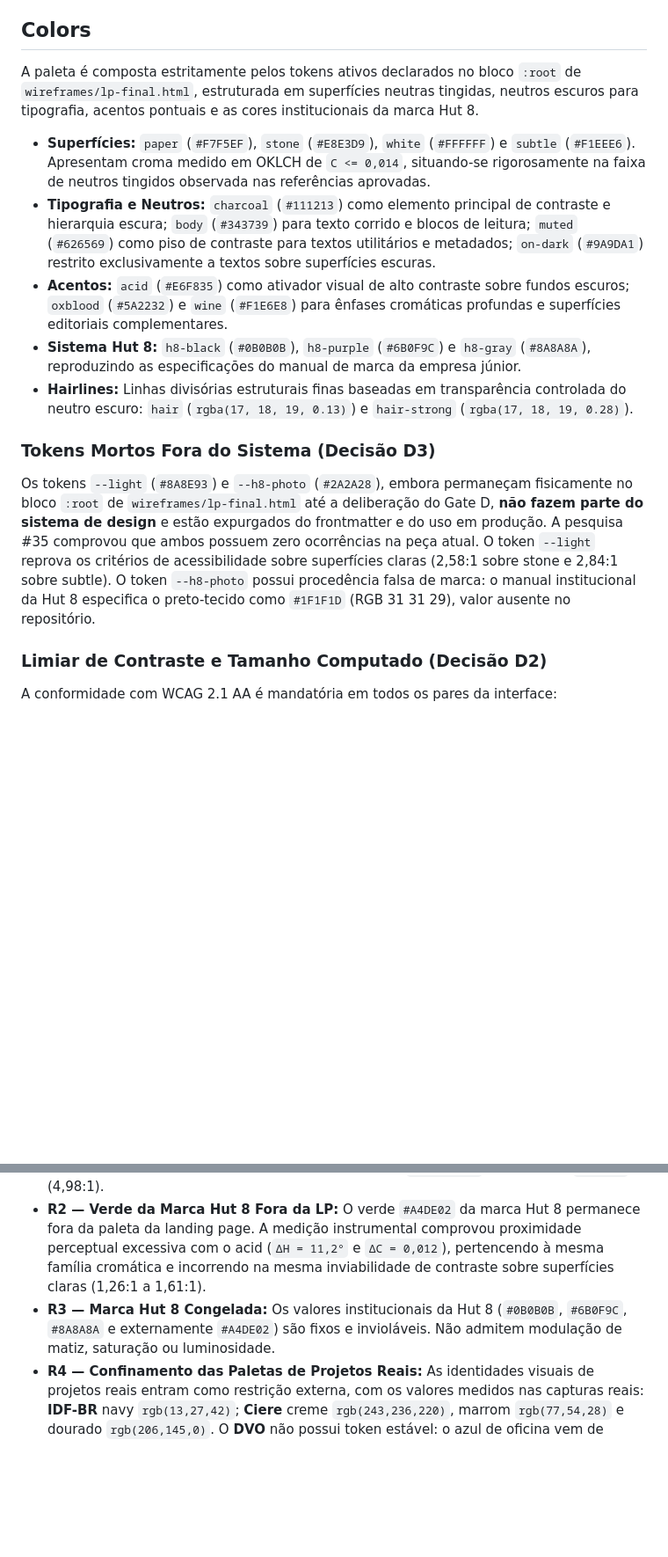
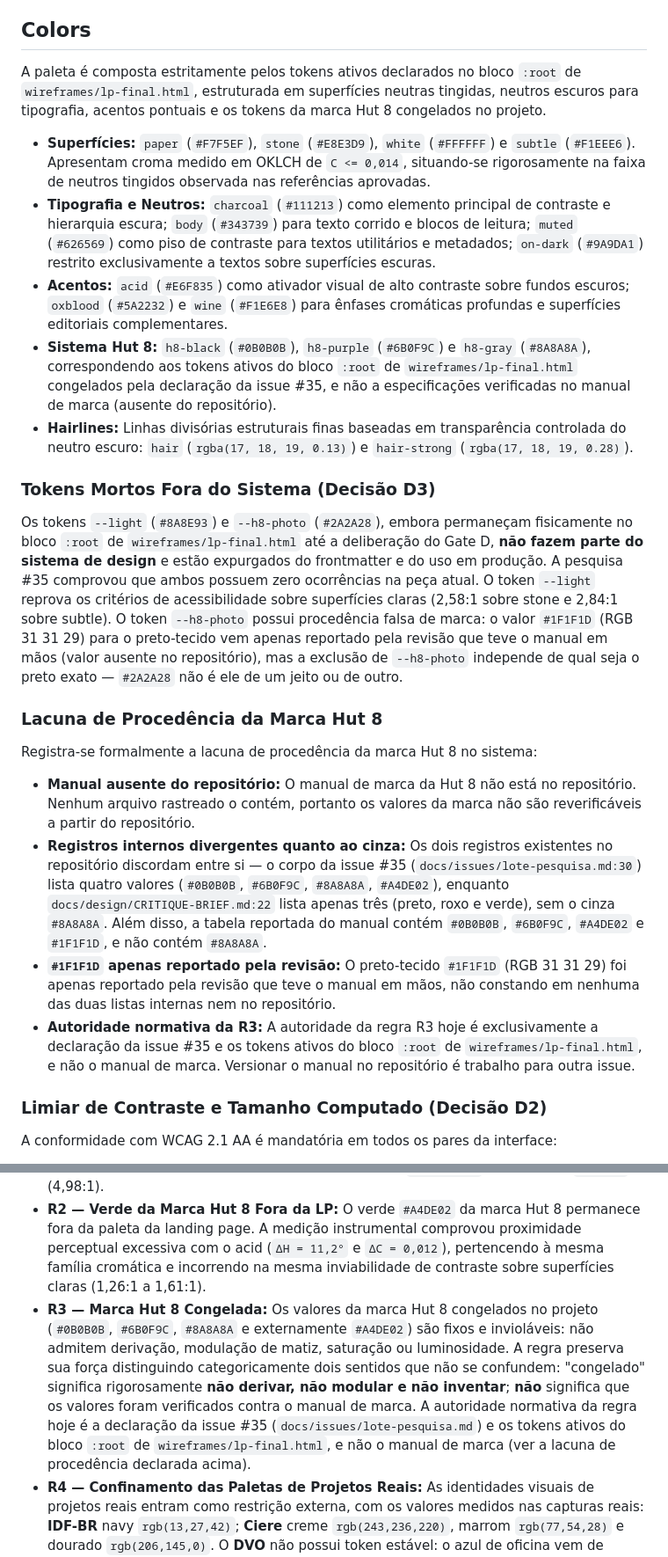
Before and after one commit to AugustoMenchaca/AugustoMenchaca.github.io, a Markdown page: DESIGN.md, 2 parts joined by grey strips. Shown at 88% size. GitHub-like rendering; blank space fills up the shorter version.

Commit message:
fix(design): procedencia da marca Hut 8, sem atribuir ao manual ausente (#5)
Atende a revisao de procedencia da marca Hut 8 no DESIGN.md. O documento
anterior atribuia ao manual de marca valores que a fonte vigente nao permite
atribuir dessa forma.

O que docs/design/PESQUISA-PALETA.md (linhas 400 a 432) de fato registra:
- O manual da Hut 8 nao esta no repositorio (nenhum arquivo rastreado o contem);
- A tabela reportada do manual contem #0B0B0B, #6B0F9C, #A4DE02 e #1F1F1D, e NAO
  contem #8A8A8A;
- O valor do preto-tecido (#1F1F1D) e a mutilacao por OCR decorrem do review que
  teve o manual em maos e nao foram verificados pela pesquisa;
- Os dois registros internos discordam: o corpo da issue #35 lista quatro
  valores incluindo #8A8A8A, enquanto docs/design/CRITIQUE-BRIEF.md lista tres,
  sem o cinza;
- A autoridade normativa da R3 hoje e a declaracao da issue #35, e nao o manual.

Trechos alterados no DESIGN.md:
- Abertura de Colors: os valores da Hut 8 passam a ser identificados como
  tokens congelados no projeto, sem qualificacao indevida como institucional;
- Linha "Sistema Hut 8": formulacao fiel a procedencia atual (tokens ativos do
  :root da lp-final.html congelados pela declaracao da issue #35, sem atribuicao
  ao manual ausente);
- Linha de tokens mortos: o preto-tecido #1F1F1D passa a ser declarado como
  reportado pelo review que teve o manual em maos, preservando a conclusao de
  que #2A2A28 nao e ele de um jeito ou de outro;
- Nova secao "Lacuna de Procedencia da Marca Hut 8": declara a ausencia do
  manual no repositorio, a divergencia interna sobre o cinza e o status de
  #1F1F1D;
- Regra R3: preservada a forca normativa distinguindo expressamente "congelado"
  (nao derive, nao module, nao invente) de "verificado contra o manual",
  fundamentando a autoridade na issue #35;
- Secao "Do": atualizada para tratar os valores como congelados pela issue #35,
  sem chama-los de institucionais verificados.

Nenhum valor de cor foi alterado.

Co-Authored-By: Claude Opus 5 (1M context) <noreply@anthropic.com>

```diff
--- a/DESIGN.md
+++ b/DESIGN.md
@@ -97,17 +97,26 @@ O sistema distingue categoricamente evidência de preferência: a cor atua estri
 
 ## Colors
 
-A paleta é composta estritamente pelos tokens ativos declarados no bloco `:root` de `wireframes/lp-final.html`, estruturada em superfícies neutras tingidas, neutros escuros para tipografia, acentos pontuais e as cores institucionais da marca Hut 8.
+A paleta é composta estritamente pelos tokens ativos declarados no bloco `:root` de `wireframes/lp-final.html`, estruturada em superfícies neutras tingidas, neutros escuros para tipografia, acentos pontuais e os tokens da marca Hut 8 congelados no projeto.
 
 - **Superfícies:** `paper` (`#F7F5EF`), `stone` (`#E8E3D9`), `white` (`#FFFFFF`) e `subtle` (`#F1EEE6`). Apresentam croma medido em OKLCH de `C <= 0,014`, situando-se rigorosamente na faixa de neutros tingidos observada nas referências aprovadas.
 - **Tipografia e Neutros:** `charcoal` (`#111213`) como elemento principal de contraste e hierarquia escura; `body` (`#343739`) para texto corrido e blocos de leitura; `muted` (`#626569`) como piso de contraste para textos utilitários e metadados; `on-dark` (`#9A9DA1`) restrito exclusivamente a textos sobre superfícies escuras.
 - **Acentos:** `acid` (`#E6F835`) como ativador visual de alto contraste sobre fundos escuros; `oxblood` (`#5A2232`) e `wine` (`#F1E6E8`) para ênfases cromáticas profundas e superfícies editoriais complementares.
-- **Sistema Hut 8:** `h8-black` (`#0B0B0B`), `h8-purple` (`#6B0F9C`) e `h8-gray` (`#8A8A8A`), reproduzindo as especificações do manual de marca da empresa júnior.
+- **Sistema Hut 8:** `h8-black` (`#0B0B0B`), `h8-purple` (`#6B0F9C`) e `h8-gray` (`#8A8A8A`), correspondendo aos tokens ativos do bloco `:root` de `wireframes/lp-final.html` congelados pela declaração da issue #35, e não a especificações verificadas no manual de marca (ausente do repositório).
 - **Hairlines:** Linhas divisórias estruturais finas baseadas em transparência controlada do neutro escuro: `hair` (`rgba(17, 18, 19, 0.13)`) e `hair-strong` (`rgba(17, 18, 19, 0.28)`).
 
 ### Tokens Mortos Fora do Sistema (Decisão D3)
 
-Os tokens `--light` (`#8A8E93`) e `--h8-photo` (`#2A2A28`), embora permaneçam fisicamente no bloco `:root` de `wireframes/lp-final.html` até a deliberação do Gate D, **não fazem parte do sistema de design** e estão expurgados do frontmatter e do uso em produção. A pesquisa #35 comprovou que ambos possuem zero ocorrências na peça atual. O token `--light` reprova os critérios de acessibilidade sobre superfícies claras (2,58:1 sobre stone e 2,84:1 sobre subtle). O token `--h8-photo` possui procedência falsa de marca: o manual institucional da Hut 8 especifica o preto-tecido como `#1F1F1D` (RGB 31 31 29), valor ausente no repositório.
+Os tokens `--light` (`#8A8E93`) e `--h8-photo` (`#2A2A28`), embora permaneçam fisicamente no bloco `:root` de `wireframes/lp-final.html` até a deliberação do Gate D, **não fazem parte do sistema de design** e estão expurgados do frontmatter e do uso em produção. A pesquisa #35 comprovou que ambos possuem zero ocorrências na peça atual. O token `--light` reprova os critérios de acessibilidade sobre superfícies claras (2,58:1 sobre stone e 2,84:1 sobre subtle). O token `--h8-photo` possui procedência falsa de marca: o valor `#1F1F1D` (RGB 31 31 29) para o preto-tecido vem apenas reportado pela revisão que teve o manual em mãos (valor ausente no repositório), mas a exclusão de `--h8-photo` independe de qual seja o preto exato — `#2A2A28` não é ele de um jeito ou de outro.
+
+### Lacuna de Procedência da Marca Hut 8
+
+Registra-se formalmente a lacuna de procedência da marca Hut 8 no sistema:
+
+- **Manual ausente do repositório:** O manual de marca da Hut 8 não está no repositório. Nenhum arquivo rastreado o contém, portanto os valores da marca não são reverificáveis a partir do repositório.
+- **Registros internos divergentes quanto ao cinza:** Os dois registros existentes no repositório discordam entre si — o corpo da issue #35 (`docs/issues/lote-pesquisa.md:30`) lista quatro valores (`#0B0B0B`, `#6B0F9C`, `#8A8A8A`, `#A4DE02`), enquanto `docs/design/CRITIQUE-BRIEF.md:22` lista apenas três (preto, roxo e verde), sem o cinza `#8A8A8A`. Além disso, a tabela reportada do manual contém `#0B0B0B`, `#6B0F9C`, `#A4DE02` e `#1F1F1D`, e não contém `#8A8A8A`.
+- **`#1F1F1D` apenas reportado pela revisão:** O preto-tecido `#1F1F1D` (RGB 31 31 29) foi apenas reportado pela revisão que teve o manual em mãos, não constando em nenhuma das duas listas internas nem no repositório.
+- **Autoridade normativa da R3:** A autoridade da regra R3 hoje é exclusivamente a declaração da issue #35 e os tokens ativos do bloco `:root` de `wireframes/lp-final.html`, e não o manual de marca. Versionar o manual no repositório é trabalho para outra issue.
 
 ### Limiar de Contraste e Tamanho Computado (Decisão D2)
 
@@ -122,7 +131,7 @@ A conformidade com WCAG 2.1 AA é mandatória em todos os pares da interface:
 
 - **R1 — Lei de Contraste do Acid:** O token `--acid` (`#E6F835`) **NUNCA** pode ser utilizado como cor de texto sobre superfícies claras (`paper` 1,08:1; `stone` 1,09:1; `white` 1,18:1; `subtle` 1,02:1). Seu uso é permitido exclusivamente como texto sobre `--charcoal` (15,93:1) ou como plano de fundo contendo texto em `--charcoal` (15,93:1) ou `--muted` (4,98:1).
 - **R2 — Verde da Marca Hut 8 Fora da LP:** O verde `#A4DE02` da marca Hut 8 permanece fora da paleta da landing page. A medição instrumental comprovou proximidade perceptual excessiva com o acid (`ΔH = 11,2°` e `ΔC = 0,012`), pertencendo à mesma família cromática e incorrendo na mesma inviabilidade de contraste sobre superfícies claras (1,26:1 a 1,61:1).
-- **R3 — Marca Hut 8 Congelada:** Os valores institucionais da Hut 8 (`#0B0B0B`, `#6B0F9C`, `#8A8A8A` e externamente `#A4DE02`) são fixos e invioláveis. Não admitem modulação de matiz, saturação ou luminosidade.
+- **R3 — Marca Hut 8 Congelada:** Os valores da marca Hut 8 congelados no projeto (`#0B0B0B`, `#6B0F9C`, `#8A8A8A` e externamente `#A4DE02`) são fixos e invioláveis: não admitem derivação, modulação de matiz, saturação ou luminosidade. A regra preserva sua força distinguindo categoricamente dois sentidos que não se confundem: "congelado" significa rigorosamente **não derivar, não modular e não inventar**; **não** significa que os valores foram verificados contra o manual de marca. A autoridade normativa da regra hoje é a declaração da issue #35 (`docs/issues/lote-pesquisa.md`) e os tokens ativos do bloco `:root` de `wireframes/lp-final.html`, e não o manual de marca (ver a lacuna de procedência declarada acima).
 - **R4 — Confinamento das Paletas de Projetos Reais:** As identidades visuais de projetos reais entram como restrição externa, com os valores medidos nas capturas reais: **IDF-BR** navy `rgb(13,27,42)`; **Ciere** creme `rgb(243,236,220)`, marrom `rgb(77,54,28)` e dourado `rgb(206,145,0)`. O **DVO** não possui token estável: o azul de oficina vem de fotografia e varia por imagem, então nenhum valor é normativo — a peça entra como é e nada se deriva dela. Ficam confinadas ao campo visual de evidência técnica (cartões e ilustrações de produto) e **nunca** viram fundo de seção. Capturas de tela e dados reais jamais são recoloridos; superfícies adjacentes (molduras, legendas e planos de seção) acomodam-se à imagem original.
 - **R5 — Piso de Contraste no Neutro:** Nenhuma cor com luminosidade superior a `--muted` (`L = 0,505` em OKLCH) pode ser empregada como texto sobre fundos claros. Essa restrição veda expressamente o uso de `--light` (`L = 0,645`), `--on-dark` (`L = 0,695`) e `--h8-gray` (`L = 0,633`) sobre `paper`, `stone`, `white` e `subtle`.
 - **R6 — Vedação de Texto Direto sobre Imagem:** Nenhum elemento textual pode assentar diretamente sobre imagens ou capturas sem uma faixa sólida e opaca intermediária, assegurando mensurabilidade determinística de contraste.
```
Also changed, not shown: other parts of DESIGN.md (+1 -1 lines).
